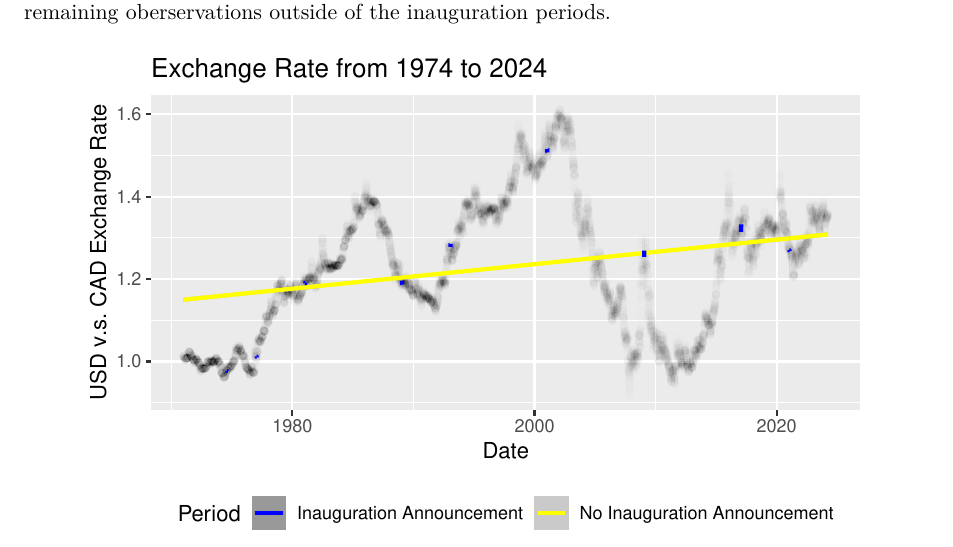
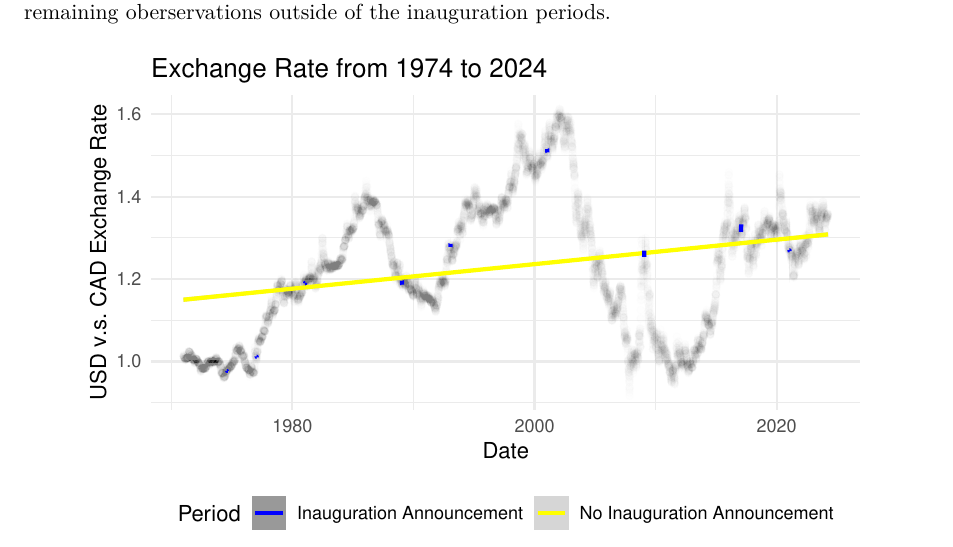
Before and after one commit to Jingying-yu/election-season-and-currency-fluctuation, a Quarto document (paper/paper.qmd): part of page 6 of 9, cut so that both start at the same text. Rendered offline with R 4.5, knitr and Pandoc in place of Quarto, then LaTeX, with nearby package versions; some code elsewhere in the file could not run offline.

Commit message:
updated theme on fig-size_visual

```diff
--- a/paper/paper.qmd
+++ b/paper/paper.qmd
@@ -249,7 +249,7 @@ exchange_inaug |>
     method = "lm",
     aes(color = "Inauguration Announcement"),
     formula = "y ~ x"
-  ) + scale_color_manual(values = colors) +
+  ) + scale_color_manual(values = colors) + theme_minimal() +
   labs(
     x = "Date",
     y = "USD v.s. CAD Exchange Rate",
```
